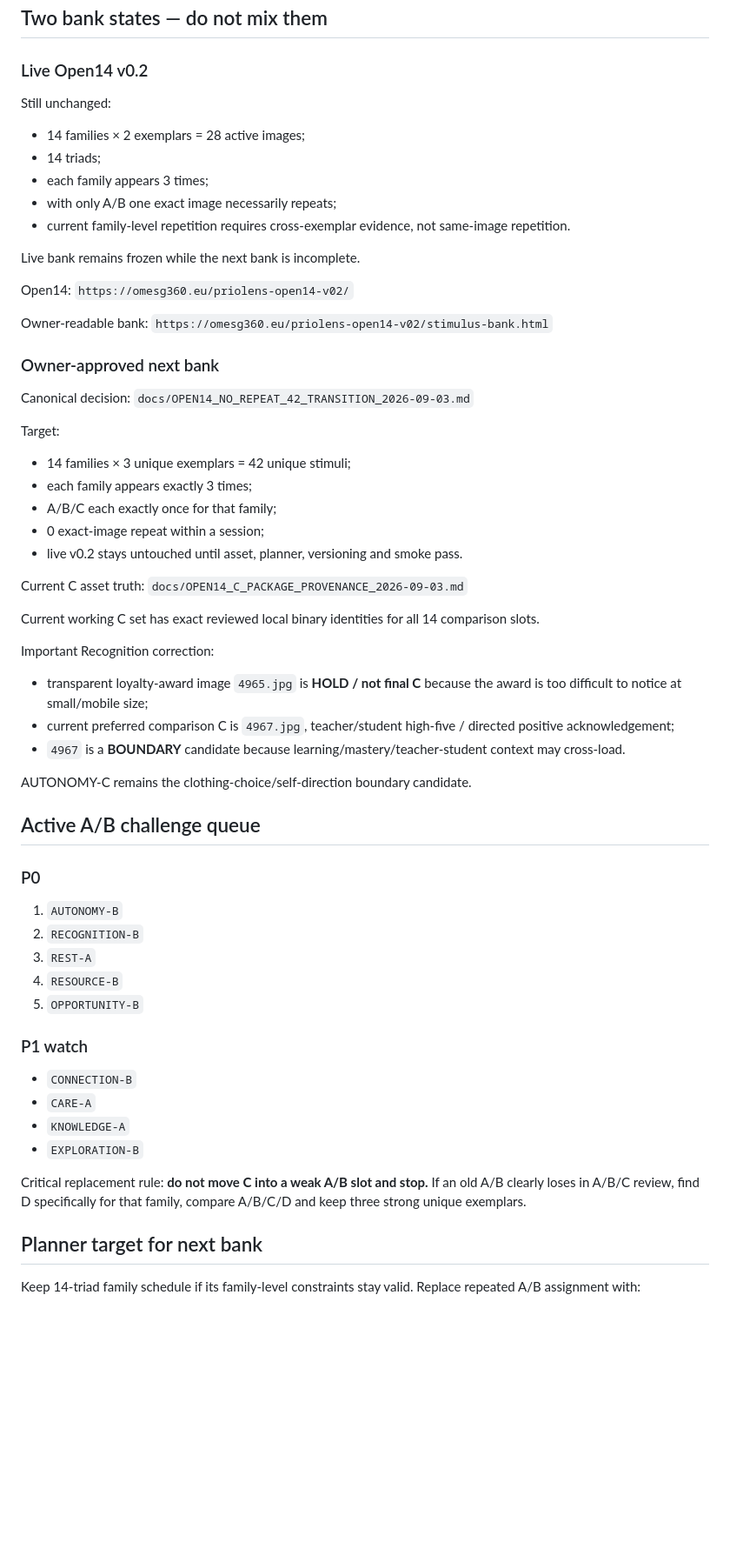
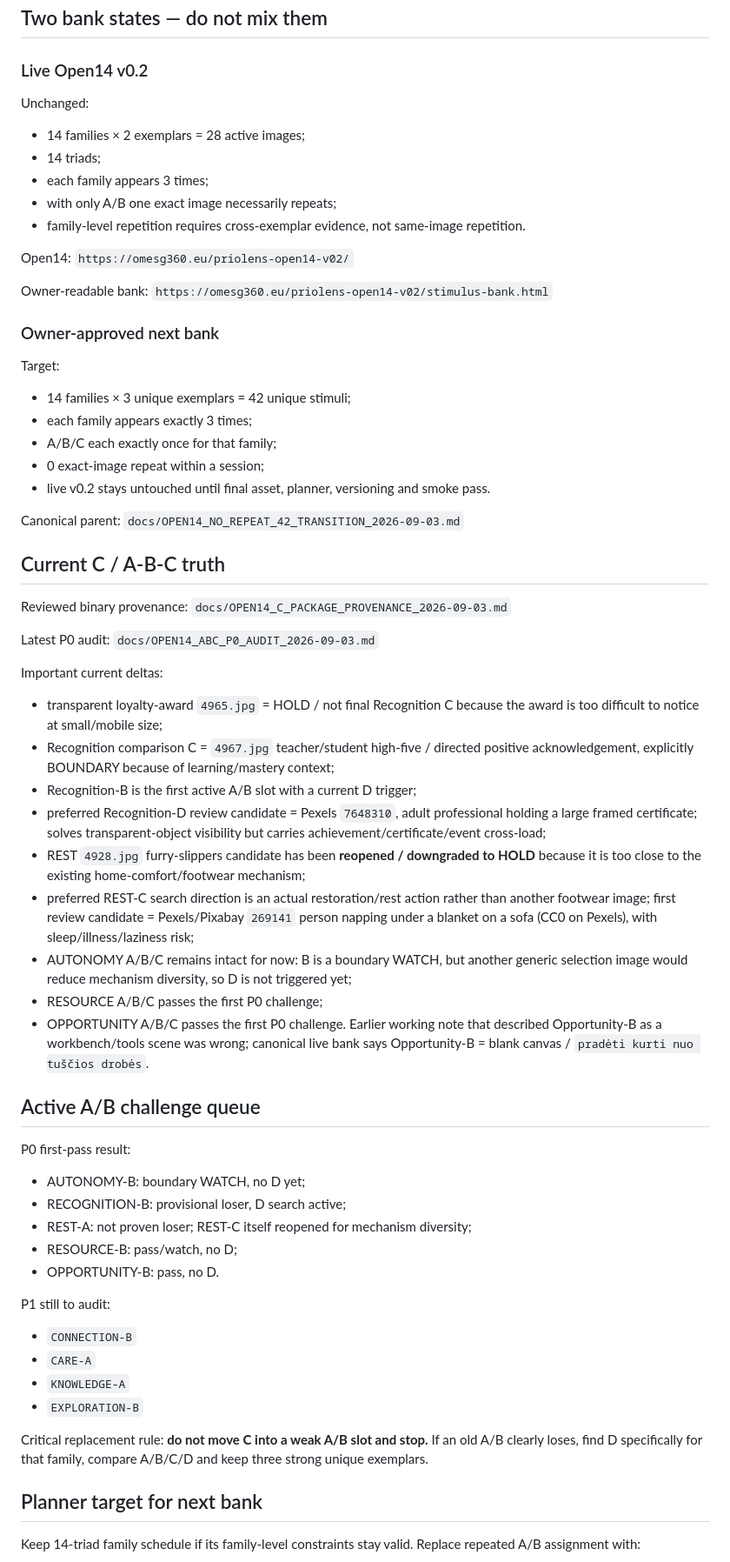
Before and after one commit to olemoz1977/2rasi-web, a Markdown page: tools/priolens/RESUME_HERE.md, the part around one of its changes. Shown at 87% size. Rendered like a GitHub page; blank space fills up the shorter version.

Commit message:
PrioLens: record P0 A/B/C audit and reopened REST C

```diff
--- a/tools/priolens/RESUME_HERE.md
+++ b/tools/priolens/RESUME_HERE.md
@@ -46,14 +47,12 @@ REST, RESOURCE, SAFETY, ORDER, CONNECTION, BELONGING, CARE, AUTONOMY, CONTROL, R
 
 ### Live Open14 v0.2
 
-Still unchanged:
+Unchanged:
 - 14 families × 2 exemplars = 28 active images;
 - 14 triads;
 - each family appears 3 times;
 - with only A/B one exact image necessarily repeats;
-- current family-level repetition requires cross-exemplar evidence, not same-image repetition.
-
-Live bank remains frozen while the next bank is incomplete.
+- family-level repetition requires cross-exemplar evidence, not same-image repetition.
 
 Open14:
 `https://omesg360.eu/priolens-open14-v02/`
@@ -63,38 +62,45 @@ Owner-readable bank:
 
 ### Owner-approved next bank
 
-Canonical decision:
-`docs/OPEN14_NO_REPEAT_42_TRANSITION_2026-09-03.md`
-
 Target:
 - 14 families × 3 unique exemplars = 42 unique stimuli;
 - each family appears exactly 3 times;
 - A/B/C each exactly once for that family;
 - 0 exact-image repeat within a session;
-- live v0.2 stays untouched until asset, planner, versioning and smoke pass.
+- live v0.2 stays untouched until final asset, planner, versioning and smoke pass.
 
-Current C asset truth:
+Canonical parent:
+`docs/OPEN14_NO_REPEAT_42_TRANSITION_2026-09-03.md`
+
+## Current C / A-B-C truth
+
+Reviewed binary provenance:
 `docs/OPEN14_C_PACKAGE_PROVENANCE_2026-09-03.md`
 
-Current working C set has exact reviewed local binary identities for all 14 comparison slots.
+Latest P0 audit:
+`docs/OPEN14_ABC_P0_AUDIT_2026-09-03.md`
 
-Important Recognition correction:
-- transparent loyalty-award image `4965.jpg` is **HOLD / not final C** because the award is too difficult to notice at small/mobile size;
-- current preferred comparison C is `4967.jpg`, teacher/student high-five / directed positive acknowledgement;
-- `4967` is a **BOUNDARY** candidate because learning/mastery/teacher-student context may cross-load.
-
-AUTONOMY-C remains the clothing-choice/self-direction boundary candidate.
+Important current deltas:
+- transparent loyalty-award `4965.jpg` = HOLD / not final Recognition C because the award is too difficult to notice at small/mobile size;
+- Recognition comparison C = `4967.jpg` teacher/student high-five / directed positive acknowledgement, explicitly BOUNDARY because of learning/mastery context;
+- Recognition-B is the first active A/B slot with a current D trigger;
+- preferred Recognition-D review candidate = Pexels `7648310`, adult professional holding a large framed certificate; solves transparent-object visibility but carries achievement/certificate/event cross-load;
+- REST `4928.jpg` furry-slippers candidate has been **reopened / downgraded to HOLD** because it is too close to the existing home-comfort/footwear mechanism;
+- preferred REST-C search direction is an actual restoration/rest action rather than another footwear image; first review candidate = Pexels/Pixabay `269141` person napping under a blanket on a sofa (CC0 on Pexels), with sleep/illness/laziness risk;
+- AUTONOMY A/B/C remains intact for now: B is a boundary WATCH, but another generic selection image would reduce mechanism diversity, so D is not triggered yet;
+- RESOURCE A/B/C passes the first P0 challenge;
+- OPPORTUNITY A/B/C passes the first P0 challenge. Earlier working note that described Opportunity-B as a workbench/tools scene was wrong; canonical live bank says Opportunity-B = blank canvas / `pradėti kurti nuo tuščios drobės`.
 
 ## Active A/B challenge queue
 
-### P0
-1. `AUTONOMY-B`
-2. `RECOGNITION-B`
-3. `REST-A`
-4. `RESOURCE-B`
-5. `OPPORTUNITY-B`
+P0 first-pass result:
+- AUTONOMY-B: boundary WATCH, no D yet;
+- RECOGNITION-B: provisional loser, D search active;
+- REST-A: not proven loser; REST-C itself reopened for mechanism diversity;
+- RESOURCE-B: pass/watch, no D;
+- OPPORTUNITY-B: pass, no D.
 
-### P1 watch
+P1 still to audit:
 - `CONNECTION-B`
 - `CARE-A`
 - `KNOWLEDGE-A`
@@ -102,7 +108,7 @@ AUTONOMY-C remains the clothing-choice/self-direction boundary candidate.
 
 Critical replacement rule:
 **do not move C into a weak A/B slot and stop.**
-If an old A/B clearly loses in A/B/C review, find D specifically for that family, compare A/B/C/D and keep three strong unique exemplars.
+If an old A/B clearly loses, find D specifically for that family, compare A/B/C/D and keep three strong unique exemplars.
 
 ## Planner target for next bank
 
```
Also changed, not shown: other parts of tools/priolens/RESUME_HERE.md (+19 -17 lines).
